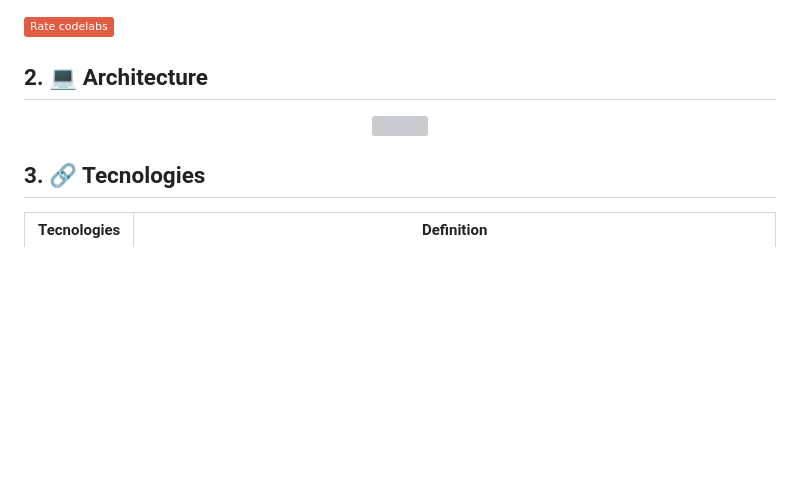
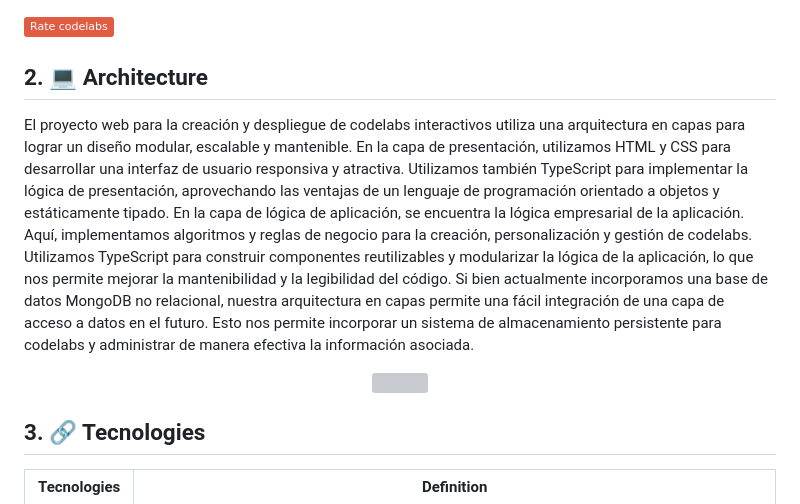
Before and after one commit to joferrer/codelabs_server, a Markdown page: README.md, the part around the change printed below. Drawn GitHub-style; badges without logos; blank space fills up the shorter version; grey boxes are pictures that could not be loaded.

```diff
--- a/README.md
+++ b/README.md
@@ -31,6 +31,9 @@ Download ZIP File for Editing is a feature that allows users to obtain a compres
 
 ## 2. 💻 Architecture
 
+   El proyecto web para la creación y despliegue de codelabs interactivos utiliza una arquitectura en capas para lograr un diseño modular, escalable y mantenible. En la capa de presentación, utilizamos HTML y CSS para desarrollar una interfaz de usuario responsiva y atractiva. Utilizamos también TypeScript para implementar la lógica de presentación, aprovechando las ventajas de un lenguaje de programación orientado a objetos y estáticamente tipado.
+En la capa de lógica de aplicación, se encuentra la lógica empresarial de la aplicación. Aquí, implementamos algoritmos y reglas de negocio para la creación, personalización y gestión de codelabs. Utilizamos TypeScript para construir componentes reutilizables y modularizar la lógica de la aplicación, lo que nos permite mejorar la mantenibilidad y la legibilidad del código.
+Si bien actualmente incorporamos una base de datos MongoDB no relacional, nuestra arquitectura en capas permite una fácil integración de una capa de acceso a datos en el futuro. Esto nos permite incorporar un sistema de almacenamiento persistente para codelabs y administrar de manera efectiva la información asociada.
 
 
   <div align="center">
```
Also changed, not shown: other parts of README.md (+1 -1 lines).
